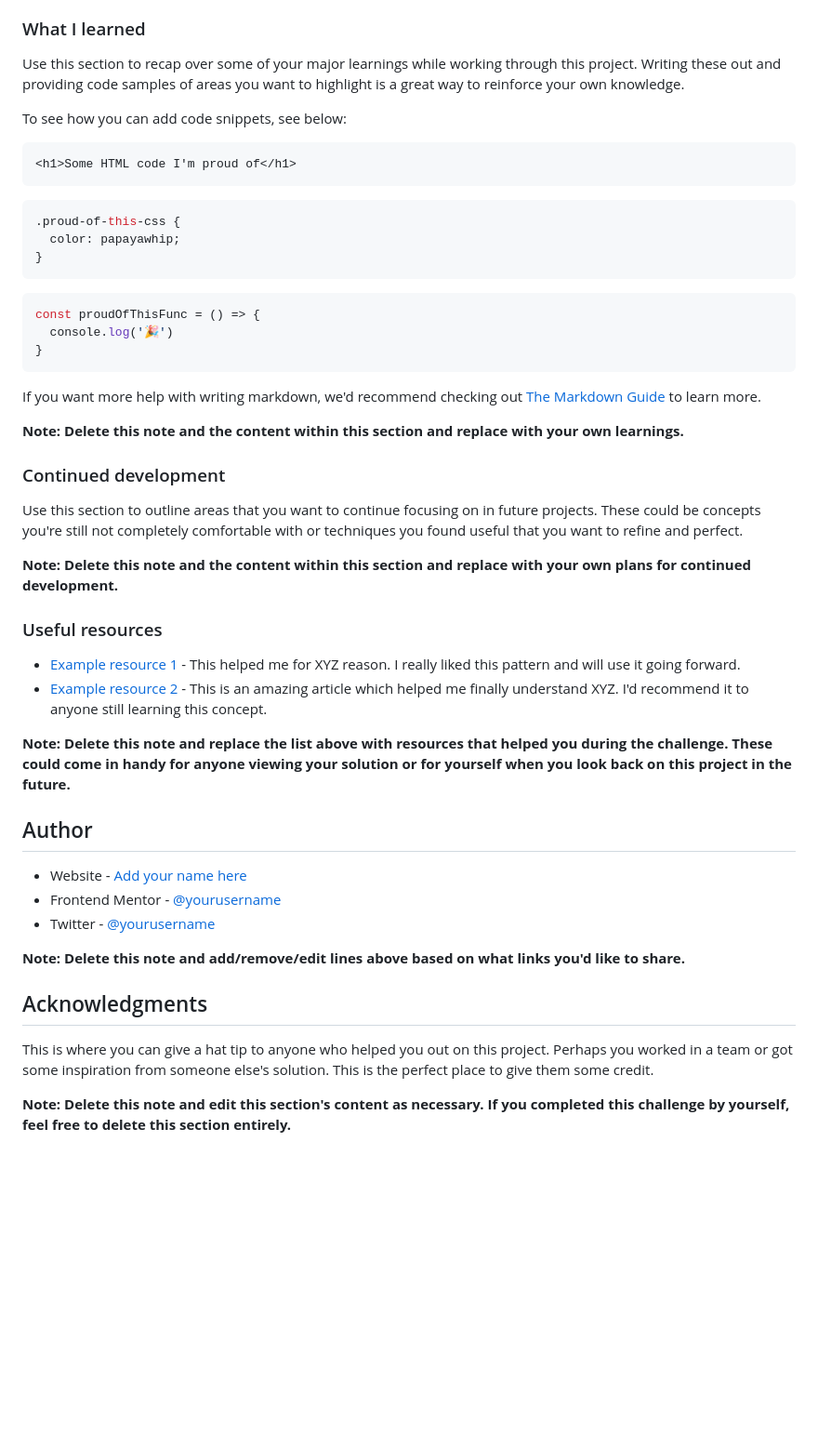
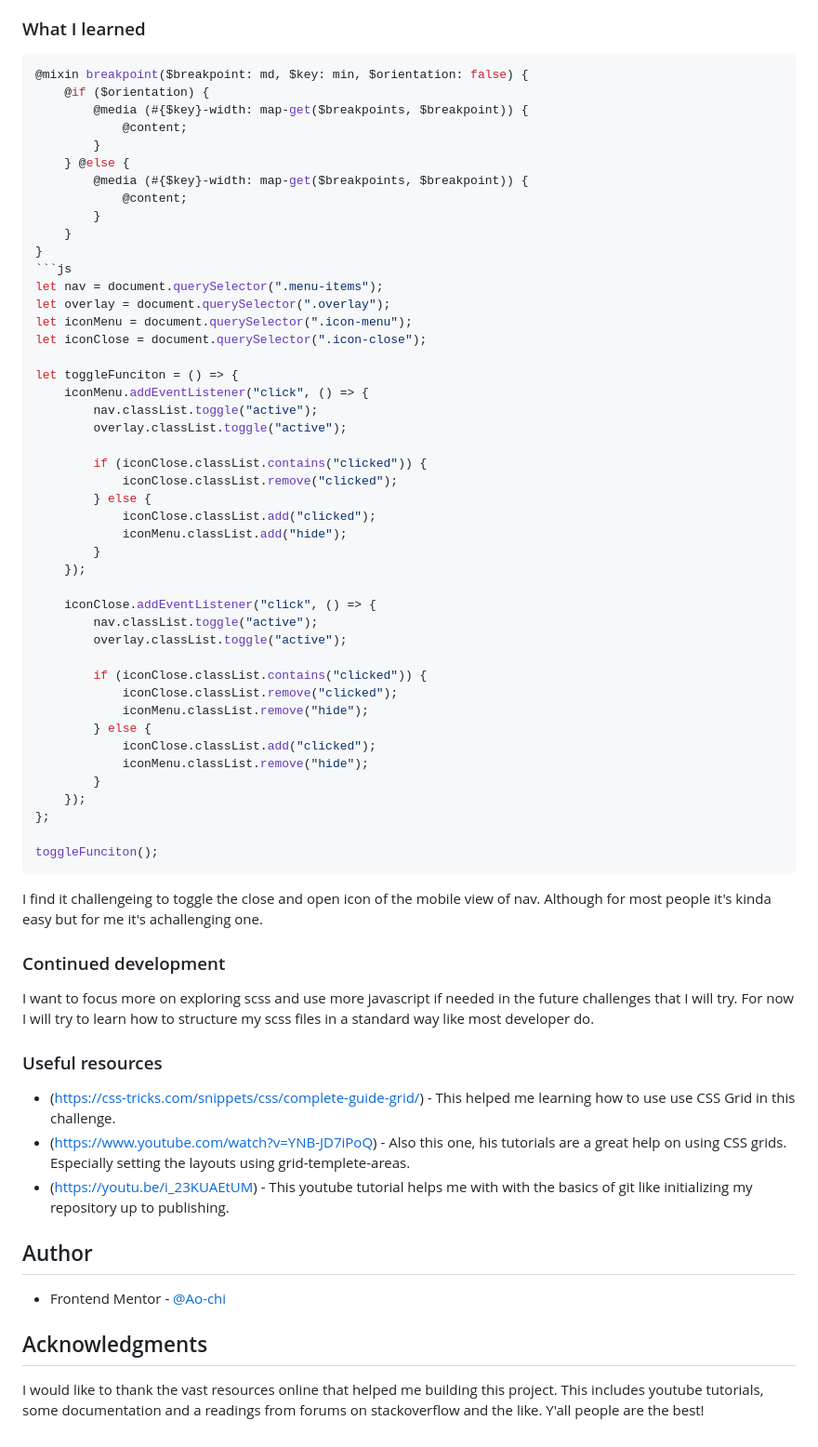
Before and after one commit to Ao-chi/news-homepage-main, a Markdown page: README-template.md, the part around the change printed below. Shown: that part at 93% size. Rendered like a GitHub page; blank space fills up the shorter version.

`````diff
--- a/README-template.md
+++ b/README-template.md
@@ -62,51 +52,70 @@ Then crop/optimize/edit your image however you like, add it to your project, and
 
 ### What I learned
 
-Use this section to recap over some of your major learnings while working through this project. Writing these out and providing code samples of areas you want to highlight is a great way to reinforce your own knowledge.
+````scss
+@mixin breakpoint($breakpoint: md, $key: min, $orientation: false) {
+    @if ($orientation) {
+        @media (#{$key}-width: map-get($breakpoints, $breakpoint)) {
+            @content;
+        }
+    } @else {
+        @media (#{$key}-width: map-get($breakpoints, $breakpoint)) {
+            @content;
+        }
+    }
+}
+```js
+let nav = document.querySelector(".menu-items");
+let overlay = document.querySelector(".overlay");
+let iconMenu = document.querySelector(".icon-menu");
+let iconClose = document.querySelector(".icon-close");
 
-To see how you can add code snippets, see below:
+let toggleFunciton = () => {
+    iconMenu.addEventListener("click", () => {
+        nav.classList.toggle("active");
+        overlay.classList.toggle("active");
 
-```html
-<h1>Some HTML code I'm proud of</h1>
-```
-```css
-.proud-of-this-css {
-  color: papayawhip;
-}
-```
-```js
-const proudOfThisFunc = () => {
-  console.log('🎉')
-}
-```
+        if (iconClose.classList.contains("clicked")) {
+            iconClose.classList.remove("clicked");
+        } else {
+            iconClose.classList.add("clicked");
+            iconMenu.classList.add("hide");
+        }
+    });
 
-If you want more help with writing markdown, we'd recommend checking out [The Markdown Guide](https://www.markdownguide.org/) to learn more.
+    iconClose.addEventListener("click", () => {
+        nav.classList.toggle("active");
+        overlay.classList.toggle("active");
 
-**Note: Delete this note and the content within this section and replace with your own learnings.**
+        if (iconClose.classList.contains("clicked")) {
+            iconClose.classList.remove("clicked");
+            iconMenu.classList.remove("hide");
+        } else {
+            iconClose.classList.add("clicked");
+            iconMenu.classList.remove("hide");
+        }
+    });
+};
+
+toggleFunciton();
+````
+
+I find it challengeing to toggle the close and open icon of the mobile view of nav. Although for most people it's kinda easy but for me it's achallenging one.
 
 ### Continued development
 
-Use this section to outline areas that you want to continue focusing on in future projects. These could be concepts you're still not completely comfortable with or techniques you found useful that you want to refine and perfect.
-
-**Note: Delete this note and the content within this section and replace with your own plans for continued development.**
+I want to focus more on exploring scss and use more javascript if needed in the future challenges that I will try. For now I will try to learn how to structure my scss files in a standard way like most developer do.
 
 ### Useful resources
 
-- [Example resource 1](https://www.example.com) - This helped me for XYZ reason. I really liked this pattern and will use it going forward.
-- [Example resource 2](https://www.example.com) - This is an amazing article which helped me finally understand XYZ. I'd recommend it to anyone still learning this concept.
-
-**Note: Delete this note and replace the list above with resources that helped you during the challenge. These could come in handy for anyone viewing your solution or for yourself when you look back on this project in the future.**
+-   (https://css-tricks.com/snippets/css/complete-guide-grid/) - This helped me learning how to use use CSS Grid in this challenge.
+-   (https://www.youtube.com/watch?v=YNB-JD7iPoQ) - Also this one, his tutorials are a great help on using CSS grids. Especially setting the layouts using grid-templete-areas.
+-   (https://youtu.be/i_23KUAEtUM) - This youtube tutorial helps me with with the basics of git like initializing my repository up to publishing.
 
 ## Author
 
-- Website - [Add your name here](https://www.your-site.com)
-- Frontend Mentor - [@yourusername](https://www.frontendmentor.io/profile/yourusername)
-- Twitter - [@yourusername](https://www.twitter.com/yourusername)
-
-**Note: Delete this note and add/remove/edit lines above based on what links you'd like to share.**
+-   Frontend Mentor - [@Ao-chi](https://www.frontendmentor.io/profile/)
 
 ## Acknowledgments
 
-This is where you can give a hat tip to anyone who helped you out on this project. Perhaps you worked in a team or got some inspiration from someone else's solution. This is the perfect place to give them some credit.
-
-**Note: Delete this note and edit this section's content as necessary. If you completed this challenge by yourself, feel free to delete this section entirely.**
+I would like to thank the vast resources online that helped me building this project. This includes youtube tutorials, some documentation and a readings from forums on stackoverflow and the like. Y'all people are the best!
`````
Also changed, not shown: other parts of README-template.md (+25 -35 lines), screenshots/Mobile-menu-open.png (added), screenshots/Mobile-view.png (added), 2 other files.
